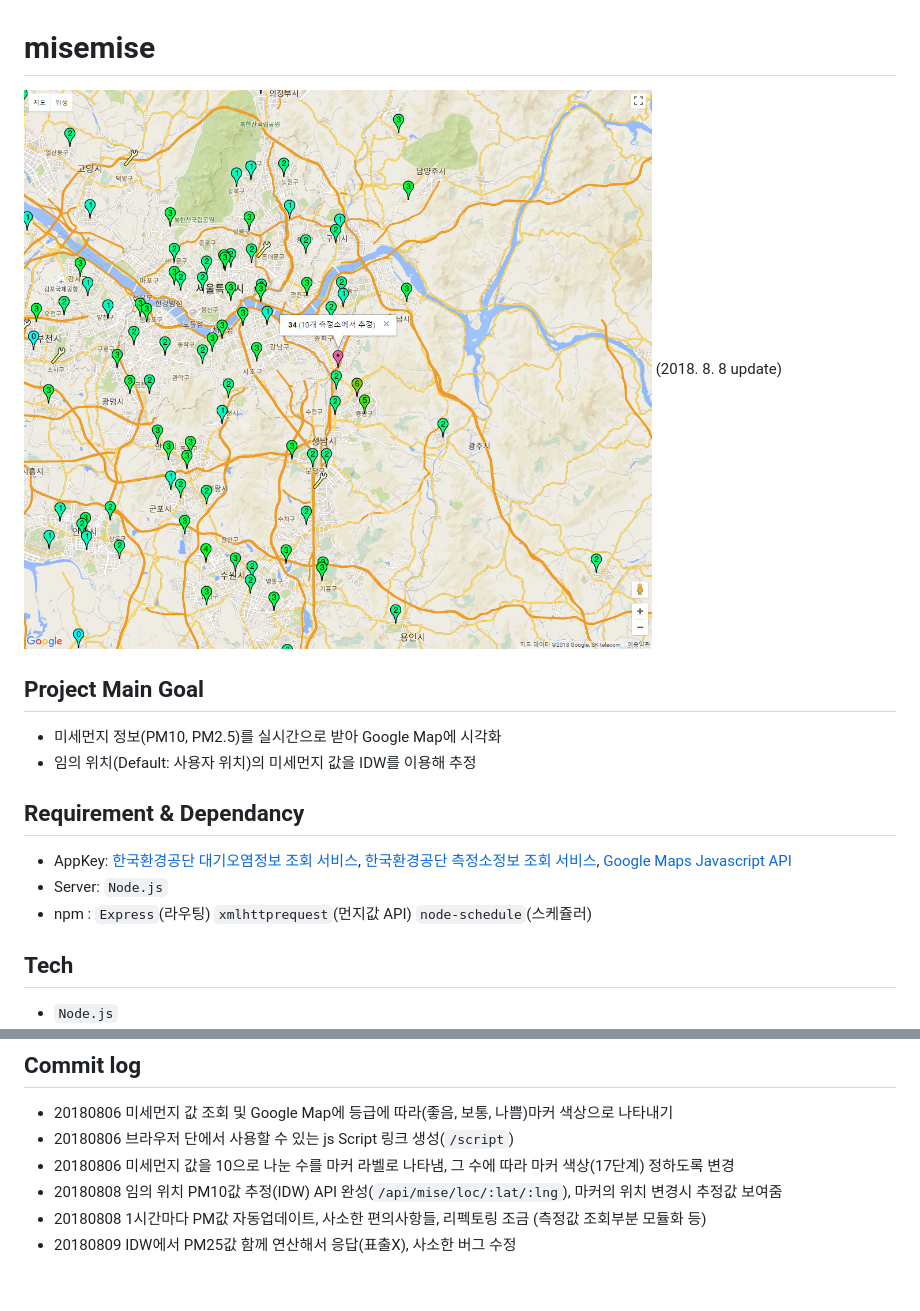
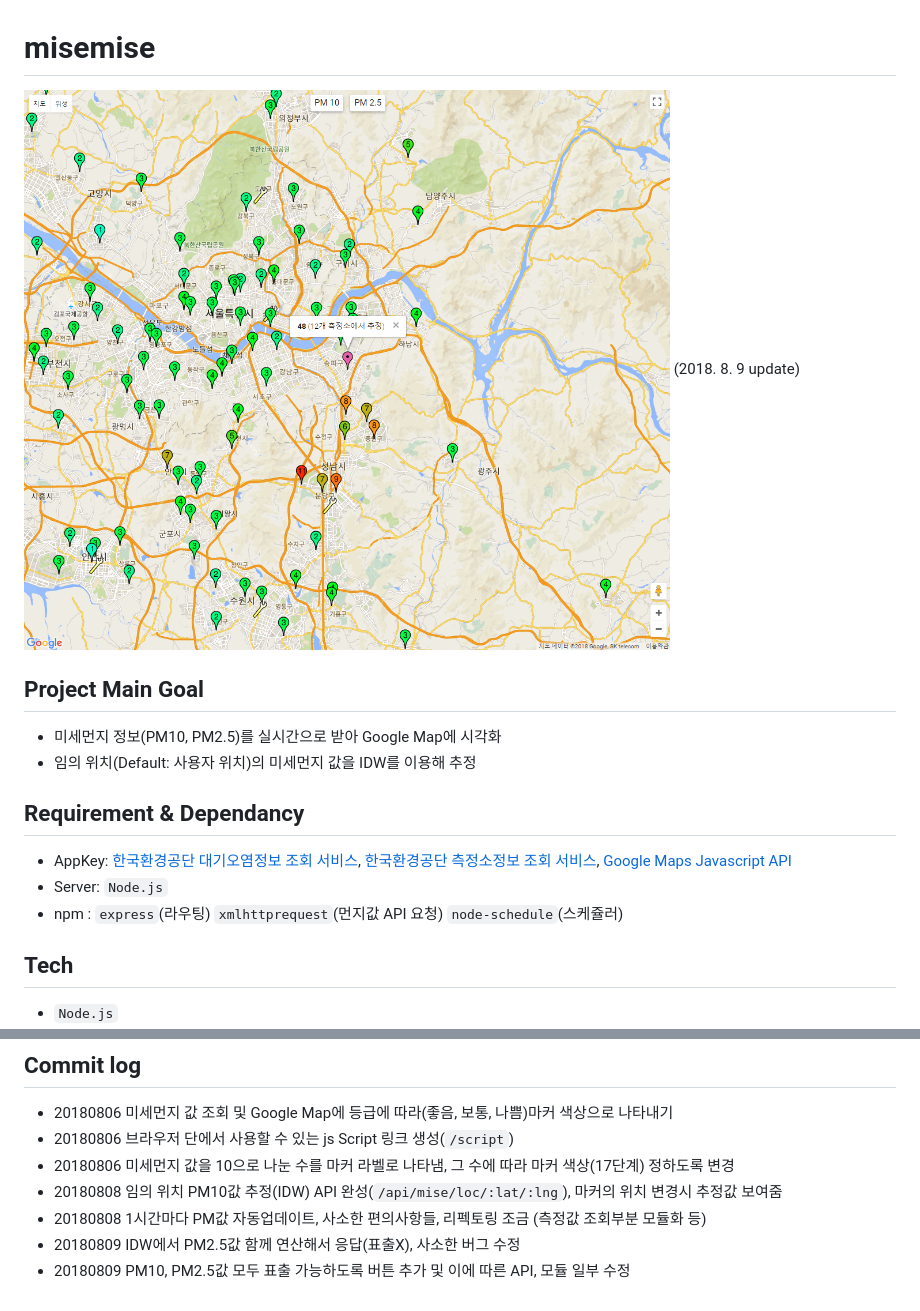
Before and after one commit to jewon/misemise, a Markdown page: README.MD, 2 parts joined by grey strips. GitHub-like rendering; pictures changed too: docs/sample.png.

```diff
--- a/README.MD
+++ b/README.MD
@@ -1,6 +1,6 @@
 # **misemise**
 ![alt text](/docs/sample.png)
-(2018. 8. 8 update)
+(2018. 8. 9 update)
 
 ## Project Main Goal
 * 미세먼지 정보(PM10, PM2.5)를 실시간으로 받아 Google Map에 시각화
@@ -9,7 +9,7 @@
 ## Requirement & Dependancy
 * AppKey: [한국환경공단 대기오염정보 조회 서비스](https://www.data.go.kr/dataset/15000581/openapi.do), [한국환경공단 측정소정보 조회 서비스](https://www.data.go.kr/dataset/15000660/openapi.do), [Google Maps Javascript API](https://developers.google.com/maps/documentation/javascript/tutorial)
 * Server: `Node.js`
-* npm : `Express`(라우팅) `xmlhttprequest`(먼지값 API) `node-schedule`(스케쥴러)
+* npm : `express`(라우팅) `xmlhttprequest`(먼지값 API 요청) `node-schedule`(스케쥴러)
 
 ## Tech
 * `Node.js`
@@ -21,4 +21,5 @@
 * 20180806 미세먼지 값을 10으로 나눈 수를 마커 라벨로 나타냄, 그 수에 따라 마커 색상(17단계) 정하도록 변경
 * 20180808 임의 위치 PM10값 추정(IDW) API 완성(`/api/mise/loc/:lat/:lng`), 마커의 위치 변경시 추정값 보여줌
 * 20180808 1시간마다 PM값 자동업데이트, 사소한 편의사항들, 리펙토링 조금 (측정값 조회부분 모듈화 등)
-* 20180809 IDW에서 PM25값 함께 연산해서 응답(표출X), 사소한 버그 수정
+* 20180809 IDW에서 PM2.5값 함께 연산해서 응답(표출X), 사소한 버그 수정
+* 20180809 PM10, PM2.5값 모두 표출 가능하도록 버튼 추가 및 이에 따른 API, 모듈 일부 수정
```
Also changed, not shown: docs/20180808_2.png (added), 4 other files.
